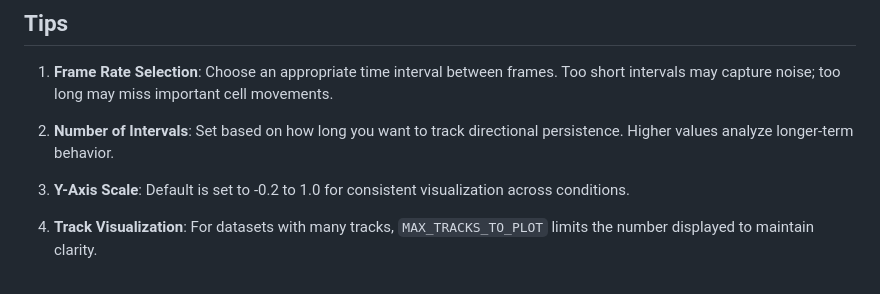
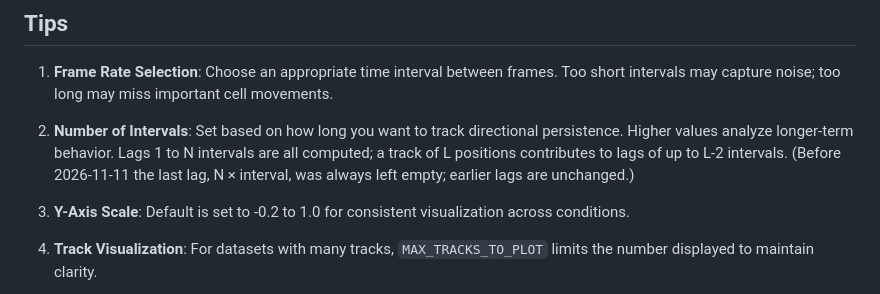
Before and after one commit to gddickinson/direction_autocorrelation_analysis, a Markdown page: README.md, the part around the change. GitHub-like rendering.

```diff
--- a/README.md
+++ b/README.md
@@ -145,7 +145,7 @@ This allows automatic cross-condition comparison and aggregate statistics.
 
 1. **Frame Rate Selection**: Choose an appropriate time interval between frames. Too short intervals may capture noise; too long may miss important cell movements.
 
-2. **Number of Intervals**: Set based on how long you want to track directional persistence. Higher values analyze longer-term behavior.
+2. **Number of Intervals**: Set based on how long you want to track directional persistence. Higher values analyze longer-term behavior. Lags 1 to N intervals are all computed; a track of L positions contributes to lags of up to L-2 intervals. (Before 2026-11-11 the last lag, N × interval, was always left empty; earlier lags are unchanged.)
 
 3. **Y-Axis Scale**: Default is set to -0.2 to 1.0 for consistent visualization across conditions.
 
```
Also changed, not shown: INTERFACE.md (+1 -1 lines), SESSION_LOG.md (+11 -2 lines), docs/img/analyse_results.png, 8 other files.
